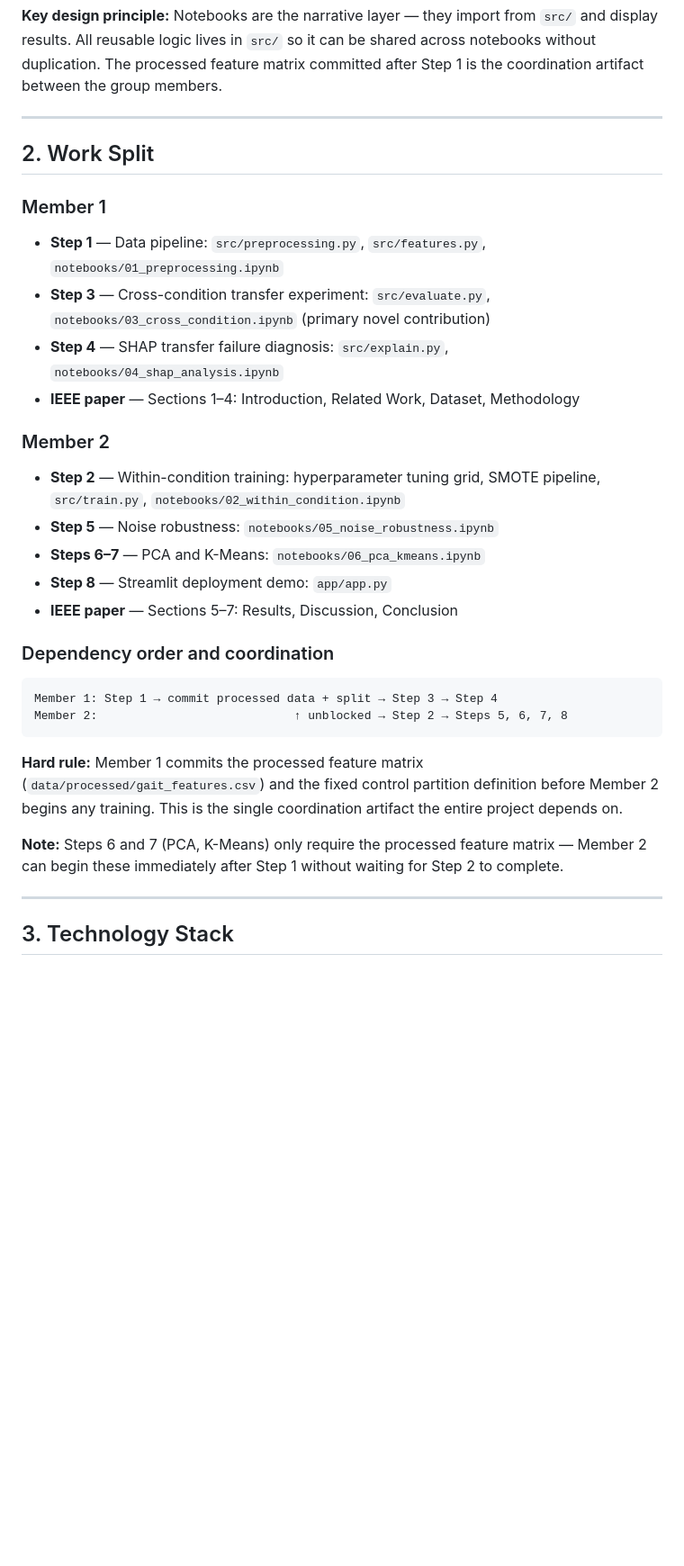
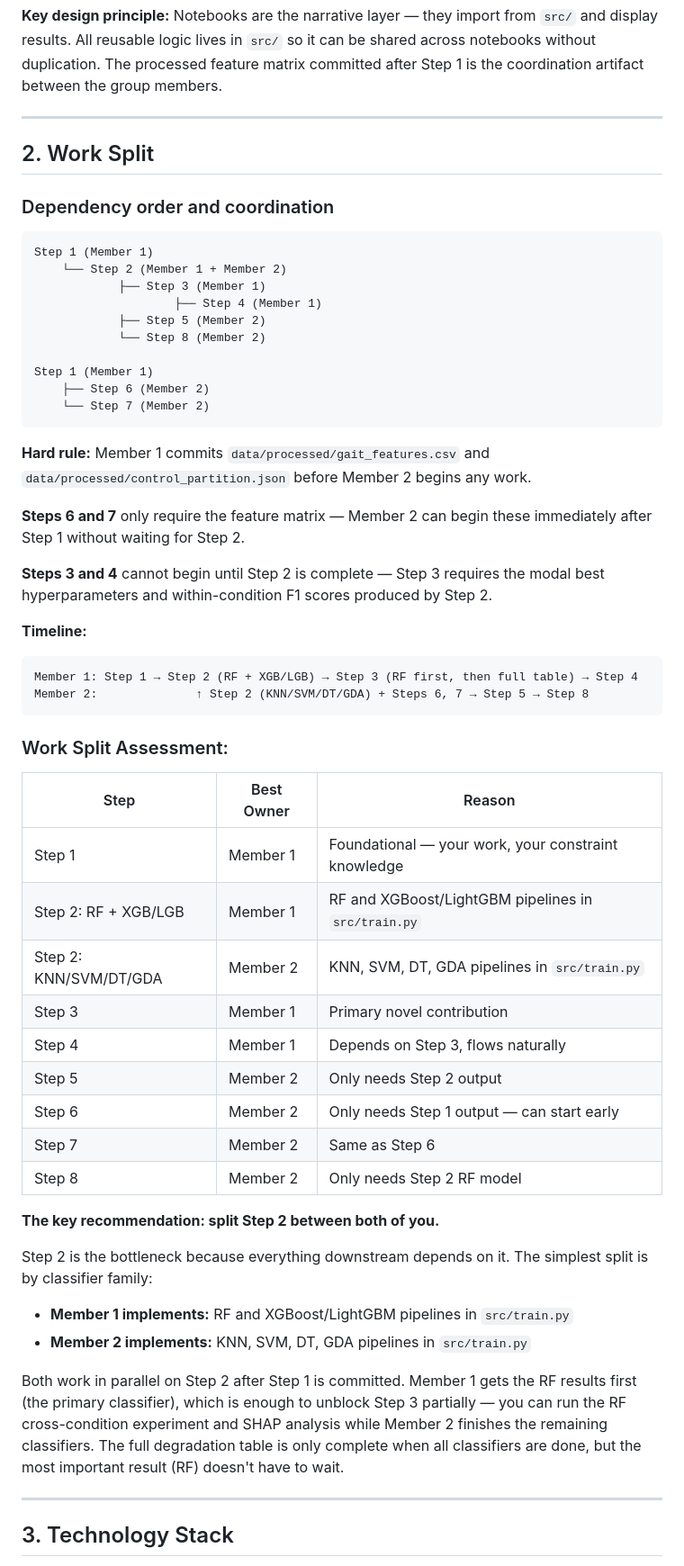
Before and after one commit to Sys-Omertosa/gait-transfer-ndd, a Markdown page: CONTRIBUTING.md, the part around the change. Shown at 90% size. GitHub-like rendering; blank space fills up the shorter version.

Commit message:
Update Work Split in CONTRIBUTING.md

````diff
--- a/CONTRIBUTING.md
+++ b/CONTRIBUTING.md
@@ -57,28 +57,56 @@ gait-transfer-ndd/
 
 ## 2. Work Split
 
-### Member 1
-- **Step 1** — Data pipeline: `src/preprocessing.py`, `src/features.py`, `notebooks/01_preprocessing.ipynb`
-- **Step 3** — Cross-condition transfer experiment: `src/evaluate.py`, `notebooks/03_cross_condition.ipynb` (primary novel contribution)
-- **Step 4** — SHAP transfer failure diagnosis: `src/explain.py`, `notebooks/04_shap_analysis.ipynb`
-- **IEEE paper** — Sections 1–4: Introduction, Related Work, Dataset, Methodology
-
-### Member 2
-- **Step 2** — Within-condition training: hyperparameter tuning grid, SMOTE pipeline, `src/train.py`, `notebooks/02_within_condition.ipynb`
-- **Step 5** — Noise robustness: `notebooks/05_noise_robustness.ipynb`
-- **Steps 6–7** — PCA and K-Means: `notebooks/06_pca_kmeans.ipynb`
-- **Step 8** — Streamlit deployment demo: `app/app.py`
-- **IEEE paper** — Sections 5–7: Results, Discussion, Conclusion
-
 ### Dependency order and coordination
 ```
-Member 1: Step 1 → commit processed data + split → Step 3 → Step 4
-Member 2:                            ↑ unblocked → Step 2 → Steps 5, 6, 7, 8
+Step 1 (Member 1)
+    └── Step 2 (Member 1 + Member 2)
+            ├── Step 3 (Member 1)
+                    ├── Step 4 (Member 1)
+            ├── Step 5 (Member 2)
+            └── Step 8 (Member 2)
+
+Step 1 (Member 1)
+    ├── Step 6 (Member 2)
+    └── Step 7 (Member 2)
 ```
 
-**Hard rule:** Member 1 commits the processed feature matrix (`data/processed/gait_features.csv`) and the fixed control partition definition before Member 2 begins any training. This is the single coordination artifact the entire project depends on.
+**Hard rule:** Member 1 commits `data/processed/gait_features.csv` and `data/processed/control_partition.json` before Member 2 begins any work.
 
-**Note:** Steps 6 and 7 (PCA, K-Means) only require the processed feature matrix — Member 2 can begin these immediately after Step 1 without waiting for Step 2 to complete.
+**Steps 6 and 7** only require the feature matrix — Member 2 can begin these
+immediately after Step 1 without waiting for Step 2.
+
+**Steps 3 and 4** cannot begin until Step 2 is complete — Step 3 requires the
+modal best hyperparameters and within-condition F1 scores produced by Step 2.
+
+**Timeline:**
+```
+Member 1: Step 1 → Step 2 (RF + XGB/LGB) → Step 3 (RF first, then full table) → Step 4
+Member 2:              ↑ Step 2 (KNN/SVM/DT/GDA) + Steps 6, 7 → Step 5 → Step 8
+```
+
+### Work Split Assessment:
+
+| Step                   | Best Owner | Reason                                              |
+| ---------------------- | ---------- | --------------------------------------------------- |
+| Step 1                 | Member 1   | Foundational — your work, your constraint knowledge |
+| Step 2: RF + XGB/LGB   | Member 1   | RF and XGBoost/LightGBM pipelines in `src/train.py` |
+| Step 2: KNN/SVM/DT/GDA | Member 2   | KNN, SVM, DT, GDA pipelines in `src/train.py`       |
+| Step 3                 | Member 1   | Primary novel contribution                          |
+| Step 4                 | Member 1   | Depends on Step 3, flows naturally                  |
+| Step 5                 | Member 2   | Only needs Step 2 output                            |
+| Step 6                 | Member 2   | Only needs Step 1 output — can start early          |
+| Step 7                 | Member 2   | Same as Step 6                                      |
+| Step 8                 | Member 2   | Only needs Step 2 RF model                          |
+
+**The key recommendation: split Step 2 between both of you.**
+
+Step 2 is the bottleneck because everything downstream depends on it. The simplest split is by classifier family:
+
+- **Member 1 implements:** RF and XGBoost/LightGBM pipelines in `src/train.py`
+- **Member 2 implements:** KNN, SVM, DT, GDA pipelines in `src/train.py`
+
+Both work in parallel on Step 2 after Step 1 is committed. Member 1 gets the RF results first (the primary classifier), which is enough to unblock Step 3 partially — you can run the RF cross-condition experiment and SHAP analysis while Member 2 finishes the remaining classifiers. The full degradation table is only complete when all classifiers are done, but the most important result (RF) doesn't have to wait.
 
 ---
 
````
